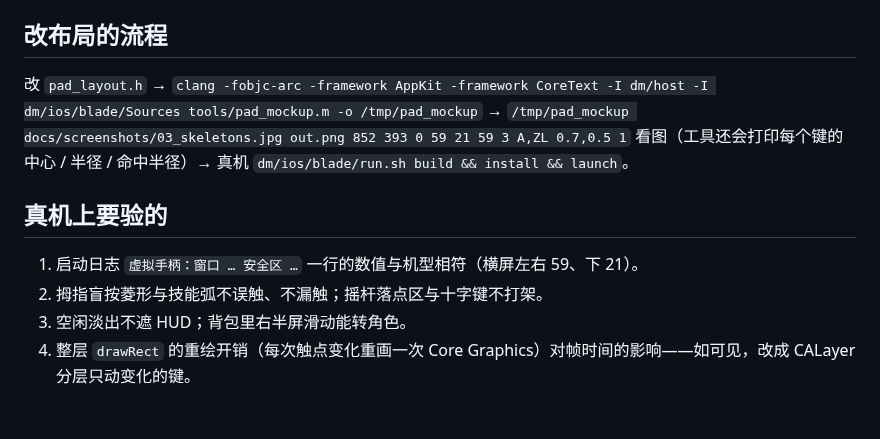
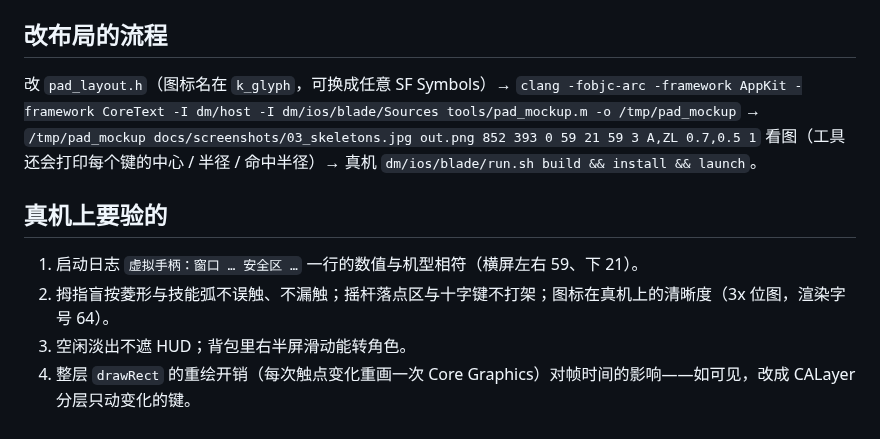
Before and after one commit to ha7rock/blade2-mobile, a Markdown page: docs/ios_pad.md, the part around one of its changes. GitHub-like rendering.

```diff
--- a/docs/ios_pad.md
+++ b/docs/ios_pad.md
@@ -38,11 +38,11 @@
 
 ## 改布局的流程
 
-改 `pad_layout.h` → `clang -fobjc-arc -framework AppKit -framework CoreText -I dm/host -I dm/ios/blade/Sources tools/pad_mockup.m -o /tmp/pad_mockup` → `/tmp/pad_mockup docs/screenshots/03_skeletons.jpg out.png 852 393 0 59 21 59 3 A,ZL 0.7,0.5 1` 看图（工具还会打印每个键的中心 / 半径 / 命中半径）→ 真机 `dm/ios/blade/run.sh build && install && launch`。
+改 `pad_layout.h`（图标名在 `k_glyph`，可换成任意 SF Symbols）→ `clang -fobjc-arc -framework AppKit -framework CoreText -I dm/host -I dm/ios/blade/Sources tools/pad_mockup.m -o /tmp/pad_mockup` → `/tmp/pad_mockup docs/screenshots/03_skeletons.jpg out.png 852 393 0 59 21 59 3 A,ZL 0.7,0.5 1` 看图（工具还会打印每个键的中心 / 半径 / 命中半径）→ 真机 `dm/ios/blade/run.sh build && install && launch`。
 
 ## 真机上要验的
 
 1. 启动日志 `虚拟手柄：窗口 … 安全区 …` 一行的数值与机型相符（横屏左右 59、下 21）。
-2. 拇指盲按菱形与技能弧不误触、不漏触；摇杆落点区与十字键不打架。
+2. 拇指盲按菱形与技能弧不误触、不漏触；摇杆落点区与十字键不打架；图标在真机上的清晰度（3x 位图，渲染字号 64）。
 3. 空闲淡出不遮 HUD；背包里右半屏滑动能转角色。
 4. 整层 `drawRect` 的重绘开销（每次触点变化重画一次 Core Graphics）对帧时间的影响——如可见，改成 CALayer 分层只动变化的键。
```
Also changed, not shown: other parts of docs/ios_pad.md (+10 -10 lines), docs/screenshots/ios_pad_15pro.jpg, docs/screenshots/ios_pad_15pro_idle.jpg, docs/screenshots/ios_pad_se.jpg, 3 other files.
